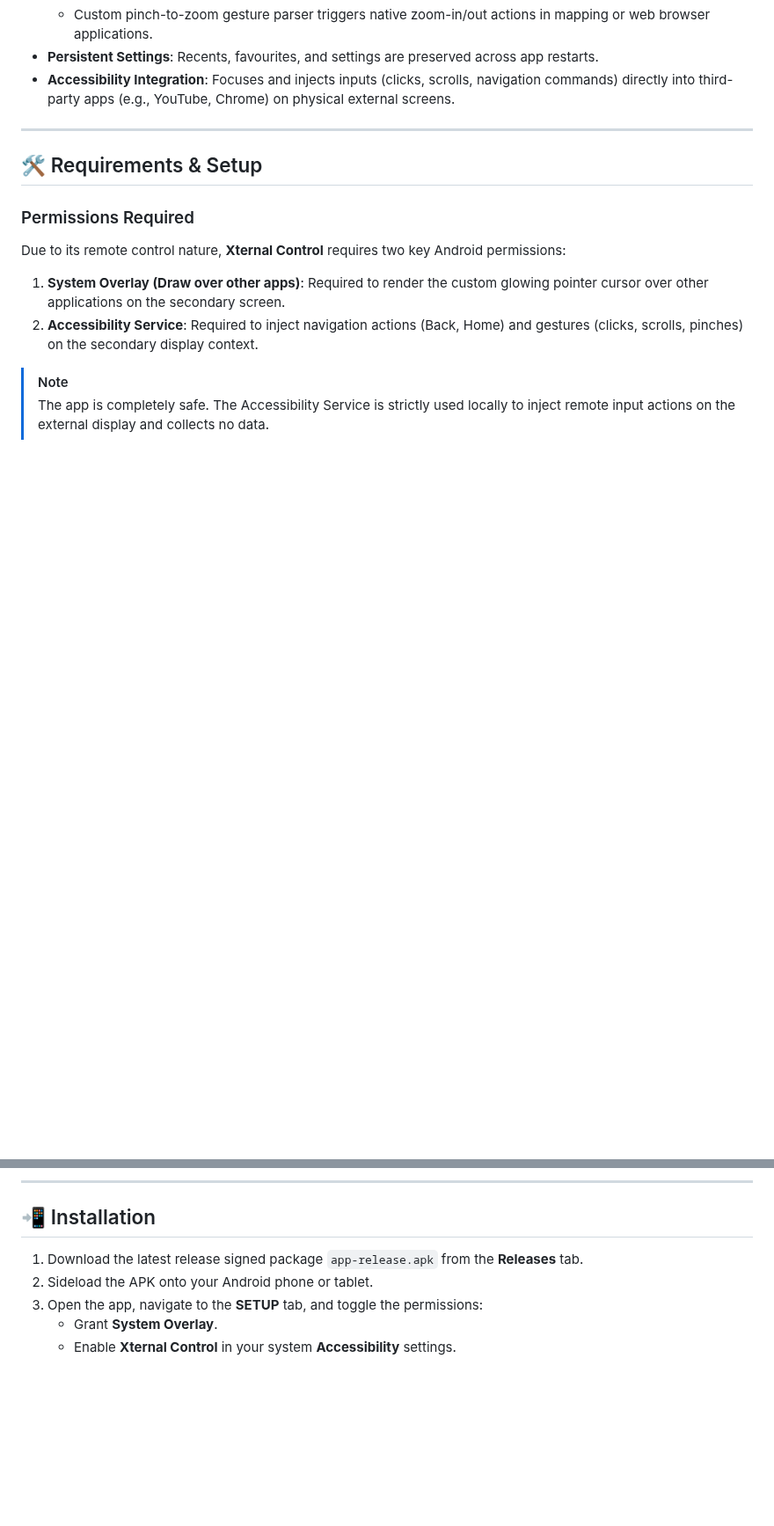
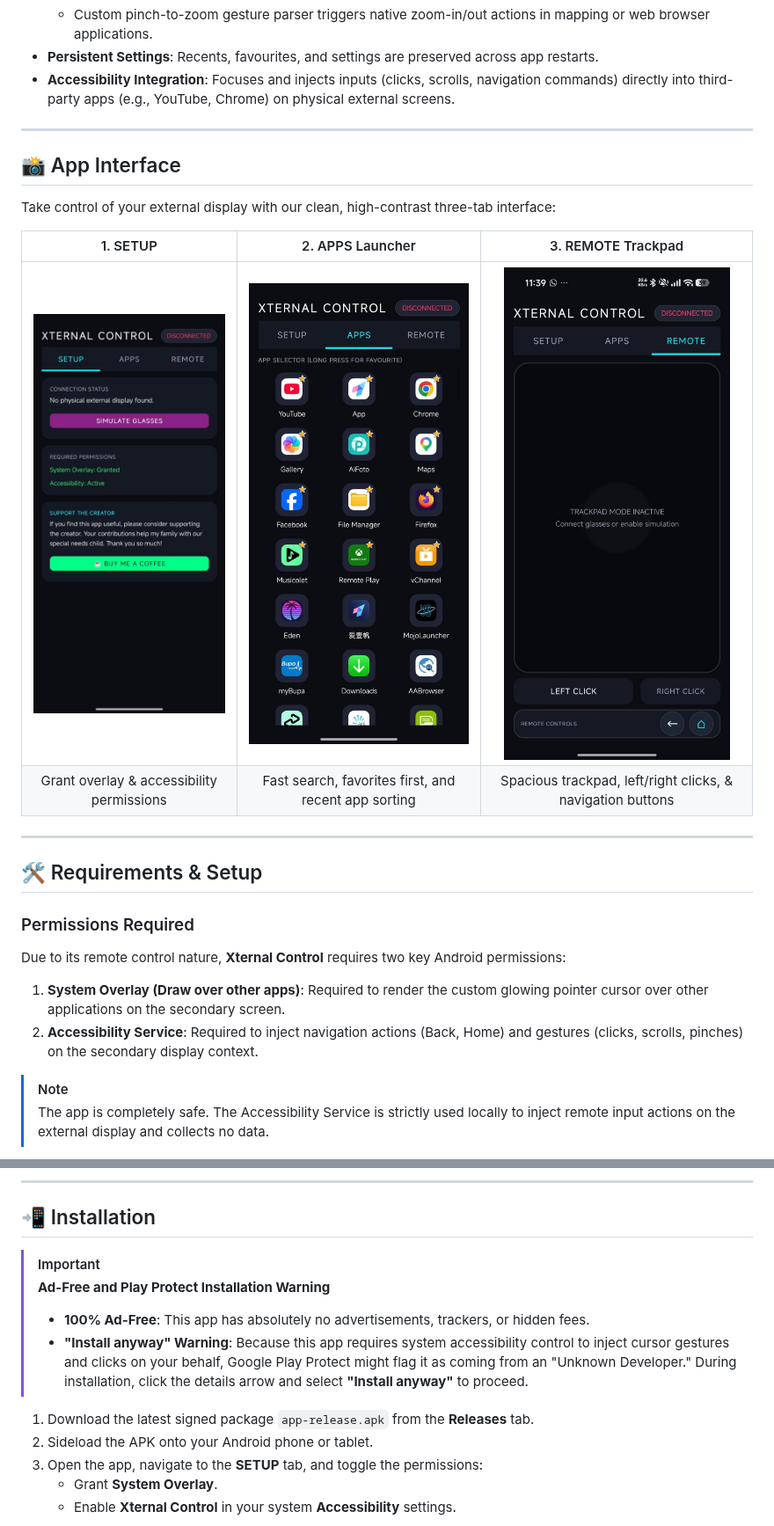
Before and after one commit to akworkshop/xternal-control, a Markdown page: README.md, 2 parts joined by grey strips. Shown at 88% size. GitHub-like rendering; pictures changed too: screenshots/apps_tab.jpg (added), screenshots/remote_tab.jpg (added), screenshots/setup_tab.jpg (added); blank space fills up the shorter version.

Commit message:
Update README with comparison screenshots and promotional explanation

```diff
--- a/README.md
+++ b/README.md
@@ -27,6 +42,17 @@ It provides an intuitive interface tailored for multi-display Android systems, a
 
 ---
 
+## 📸 App Interface
+
+Take control of your external display with our clean, high-contrast three-tab interface:
+
+| 1. SETUP | 2. APPS Launcher | 3. REMOTE Trackpad |
+|:---:|:---:|:---:|
+| ![Setup Tab](screenshots/setup_tab.jpg) | ![Apps Tab](screenshots/apps_tab.jpg) | ![Remote Tab](screenshots/remote_tab.jpg) |
+| Grant overlay & accessibility permissions | Fast search, favorites first, and recent app sorting | Spacious trackpad, left/right clicks, & navigation buttons |
+
+---
+
 ## 🛠️ Requirements & Setup
 
 ### Permissions Required
@@ -41,7 +67,12 @@ Due to its remote control nature, **Xternal Control** requires two key Android p
 
 ## 📲 Installation
 
-1. Download the latest release signed package `app-release.apk` from the **Releases** tab.
+> [!IMPORTANT]
+> **Ad-Free and Play Protect Installation Warning**
+> * **100% Ad-Free**: This app has absolutely no advertisements, trackers, or hidden fees.
+> * **"Install anyway" Warning**: Because this app requires system accessibility control to inject cursor gestures and clicks on your behalf, Google Play Protect might flag it as coming from an "Unknown Developer." During installation, click the details arrow and select **"Install anyway"** to proceed.
+
+1. Download the latest signed package `app-release.apk` from the **Releases** tab.
 2. Sideload the APK onto your Android phone or tablet.
 3. Open the app, navigate to the **SETUP** tab, and toggle the permissions:
    - Grant **System Overlay**.
```
Also changed, not shown: other parts of README.md (+17 -2 lines), screenshots/connected_display.jpg (added), screenshots/mirrored_display.jpg (added).
